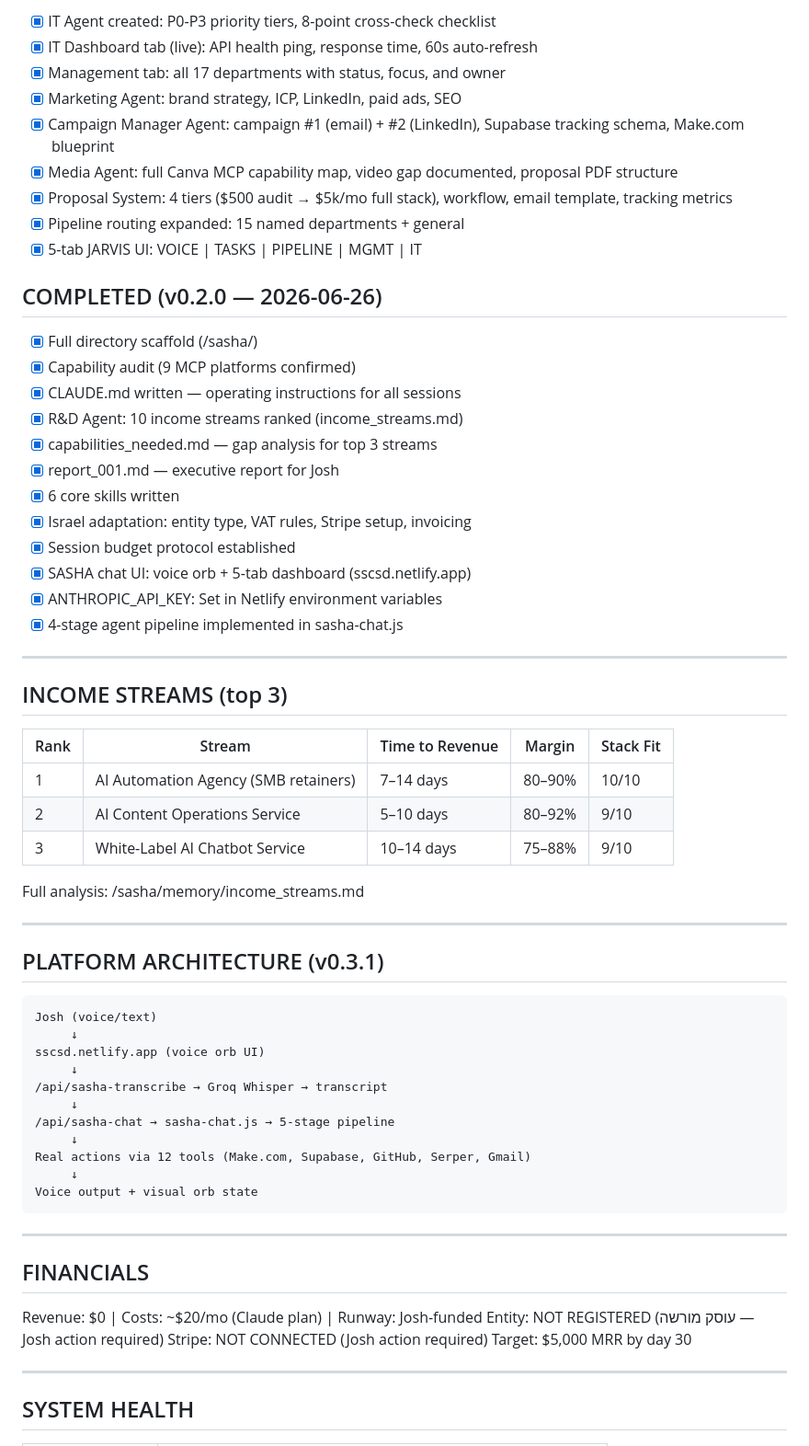
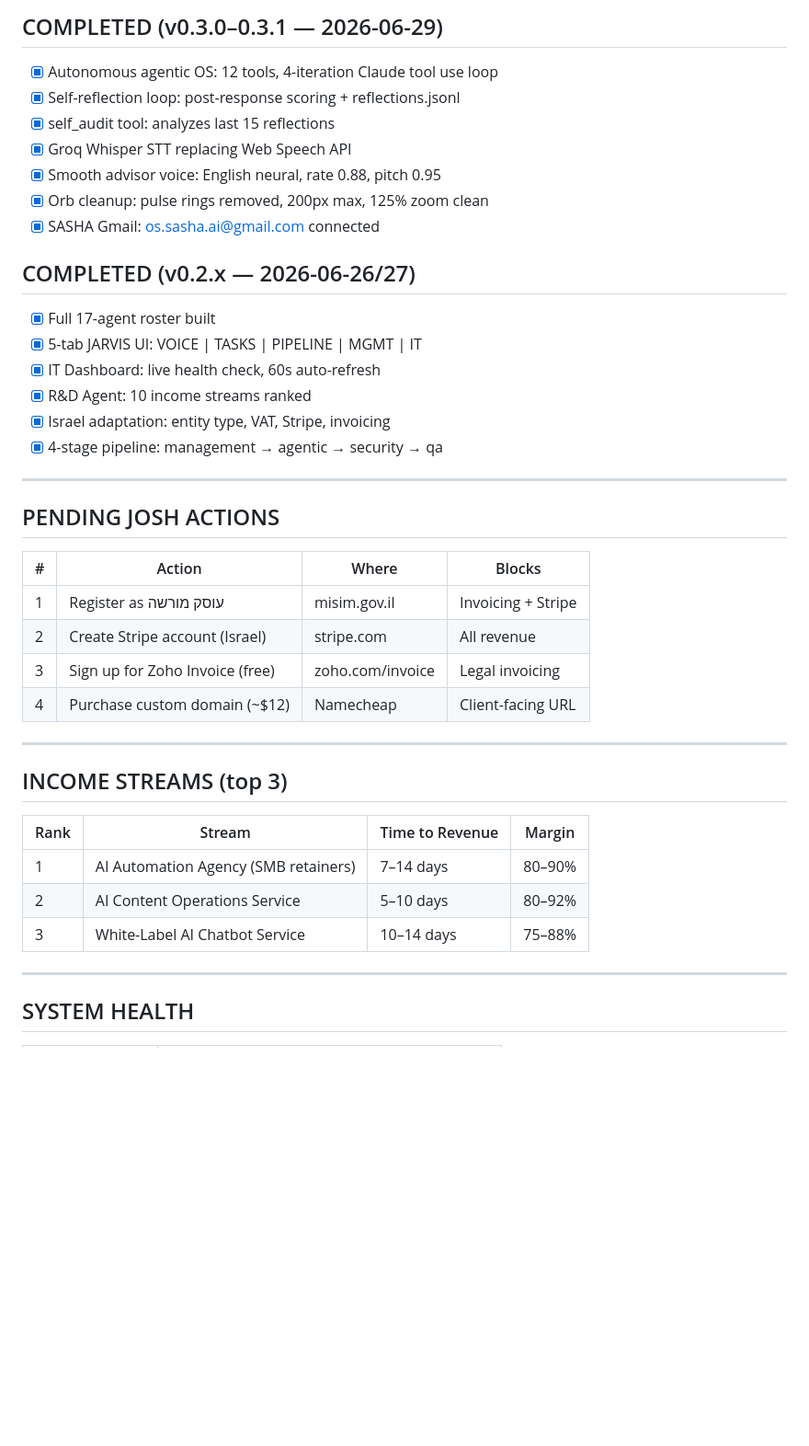
Before and after one commit to jjoshjjohnson/-ssc-dashboard, a Markdown page: sasha/STATUS.md, the part around one of its changes. Shown at 92% size. Rendered like a GitHub page; blank space fills up the shorter version.

````diff
--- a/sasha/STATUS.md
+++ b/sasha/STATUS.md
@@ -138,67 +114,43 @@ VOICE OUTPUT (Web Speech TTS, English neural voice)
 
-- [x] IT Agent created: P0-P3 priority tiers, 8-point cross-check checklist
-- [x] IT Dashboard tab (live): API health ping, response time, 60s auto-refresh
-- [x] Management tab: all 17 departments with status, focus, and owner
-- [x] Marketing Agent: brand strategy, ICP, LinkedIn, paid ads, SEO
-- [x] Campaign Manager Agent: campaign #1 (email) + #2 (LinkedIn), Supabase tracking schema, Make.com blueprint
-- [x] Media Agent: full Canva MCP capability map, video gap documented, proposal PDF structure
-- [x] Proposal System: 4 tiers ($500 audit → $5k/mo full stack), workflow, email template, tracking metrics
-- [x] Pipeline routing expanded: 15 named departments + general
+## COMPLETED (v0.3.0–0.3.1 — 2026-06-29)
+
+- [x] Autonomous agentic OS: 12 tools, 4-iteration Claude tool use loop
+- [x] Self-reflection loop: post-response scoring + reflections.jsonl
+- [x] self_audit tool: analyzes last 15 reflections
+- [x] Groq Whisper STT replacing Web Speech API
+- [x] Smooth advisor voice: English neural, rate 0.88, pitch 0.95
+- [x] Orb cleanup: pulse rings removed, 200px max, 125% zoom clean
+- [x] SASHA Gmail: os.sasha.ai@gmail.com connected
+
+## COMPLETED (v0.2.x — 2026-06-26/27)
+
+- [x] Full 17-agent roster built
 - [x] 5-tab JARVIS UI: VOICE | TASKS | PIPELINE | MGMT | IT
+- [x] IT Dashboard: live health check, 60s auto-refresh
+- [x] R&D Agent: 10 income streams ranked
+- [x] Israel adaptation: entity type, VAT, Stripe, invoicing
+- [x] 4-stage pipeline: management → agentic → security → qa
 
-## COMPLETED (v0.2.0 — 2026-06-26)
+---
 
-- [x] Full directory scaffold (/sasha/)
-- [x] Capability audit (9 MCP platforms confirmed)
-- [x] CLAUDE.md written — operating instructions for all sessions
-- [x] R&D Agent: 10 income streams ranked (income_streams.md)
-- [x] capabilities_needed.md — gap analysis for top 3 streams
-- [x] report_001.md — executive report for Josh
-- [x] 6 core skills written
-- [x] Israel adaptation: entity type, VAT rules, Stripe setup, invoicing
-- [x] Session budget protocol established
-- [x] SASHA chat UI: voice orb + 5-tab dashboard (sscsd.netlify.app)
-- [x] ANTHROPIC_API_KEY: Set in Netlify environment variables
-- [x] 4-stage agent pipeline implemented in sasha-chat.js
+## PENDING JOSH ACTIONS
+
+| # | Action | Where | Blocks |
+|---|---|---|---|
+| 1 | Register as עוסק מורשה | misim.gov.il | Invoicing + Stripe |
+| 2 | Create Stripe account (Israel) | stripe.com | All revenue |
+| 3 | Sign up for Zoho Invoice (free) | zoho.com/invoice | Legal invoicing |
+| 4 | Purchase custom domain (~$12) | Namecheap | Client-facing URL |
 
 ---
 
 ## INCOME STREAMS (top 3)
 
-| Rank | Stream | Time to Revenue | Margin | Stack Fit |
-|---|---|---|---|---|
-| 1 | AI Automation Agency (SMB retainers) | 7–14 days | 80–90% | 10/10 |
-| 2 | AI Content Operations Service | 5–10 days | 80–92% | 9/10 |
-| 3 | White-Label AI Chatbot Service | 10–14 days | 75–88% | 9/10 |
-
-Full analysis: /sasha/memory/income_streams.md
-
----
-
-## PLATFORM ARCHITECTURE (v0.3.1)
-
-```
-Josh (voice/text)
-     ↓
-sscsd.netlify.app (voice orb UI)
-     ↓
-/api/sasha-transcribe → Groq Whisper → transcript
-     ↓
-/api/sasha-chat → sasha-chat.js → 5-stage pipeline
-     ↓
-Real actions via 12 tools (Make.com, Supabase, GitHub, Serper, Gmail)
-     ↓
-Voice output + visual orb state
-```
-
----
-
-## FINANCIALS
-
-Revenue: $0 | Costs: ~$20/mo (Claude plan) | Runway: Josh-funded
-Entity: NOT REGISTERED (עוסק מורשה — Josh action required)
-Stripe: NOT CONNECTED (Josh action required)
-Target: $5,000 MRR by day 30
+| Rank | Stream | Time to Revenue | Margin |
+|---|---|---|---|
+| 1 | AI Automation Agency (SMB retainers) | 7–14 days | 80–90% |
+| 2 | AI Content Operations Service | 5–10 days | 80–92% |
+| 3 | White-Label AI Chatbot Service | 10–14 days | 75–88% |
 
 ---
 
````
Also changed, not shown: other parts of sasha/STATUS.md (+83 -99 lines).
